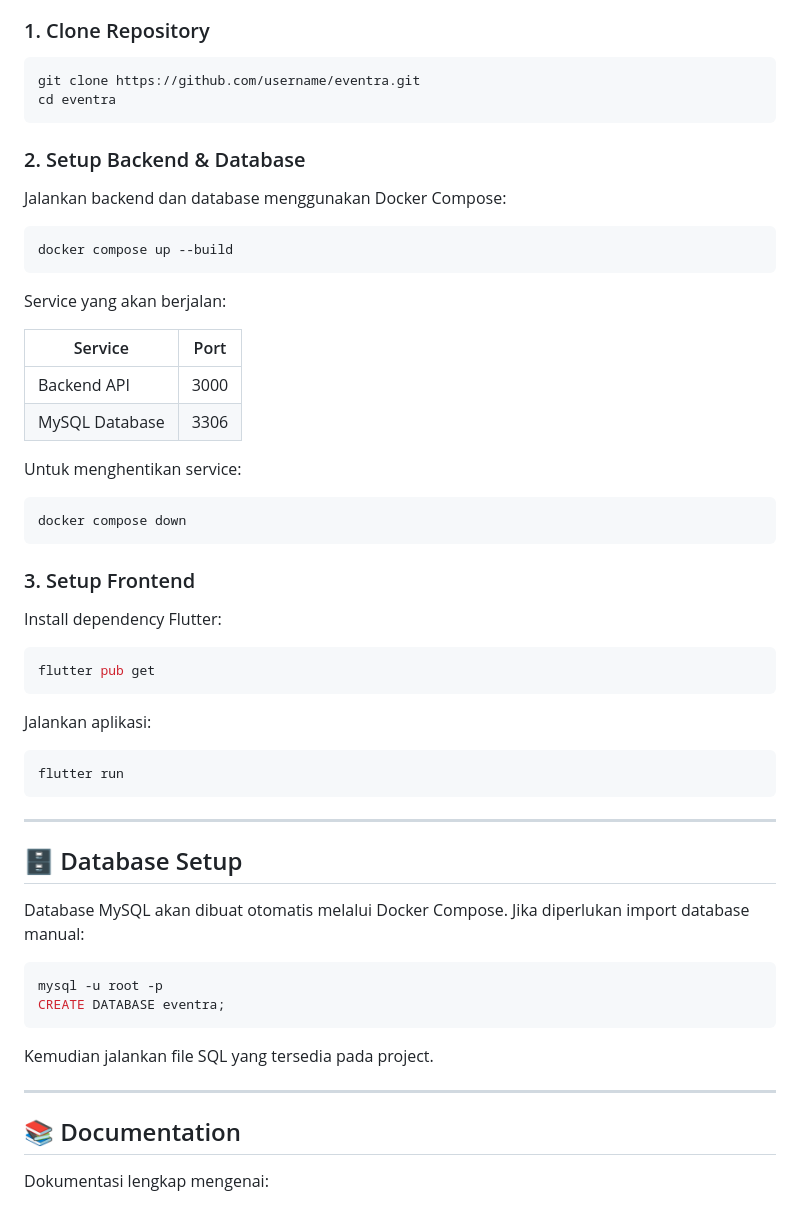
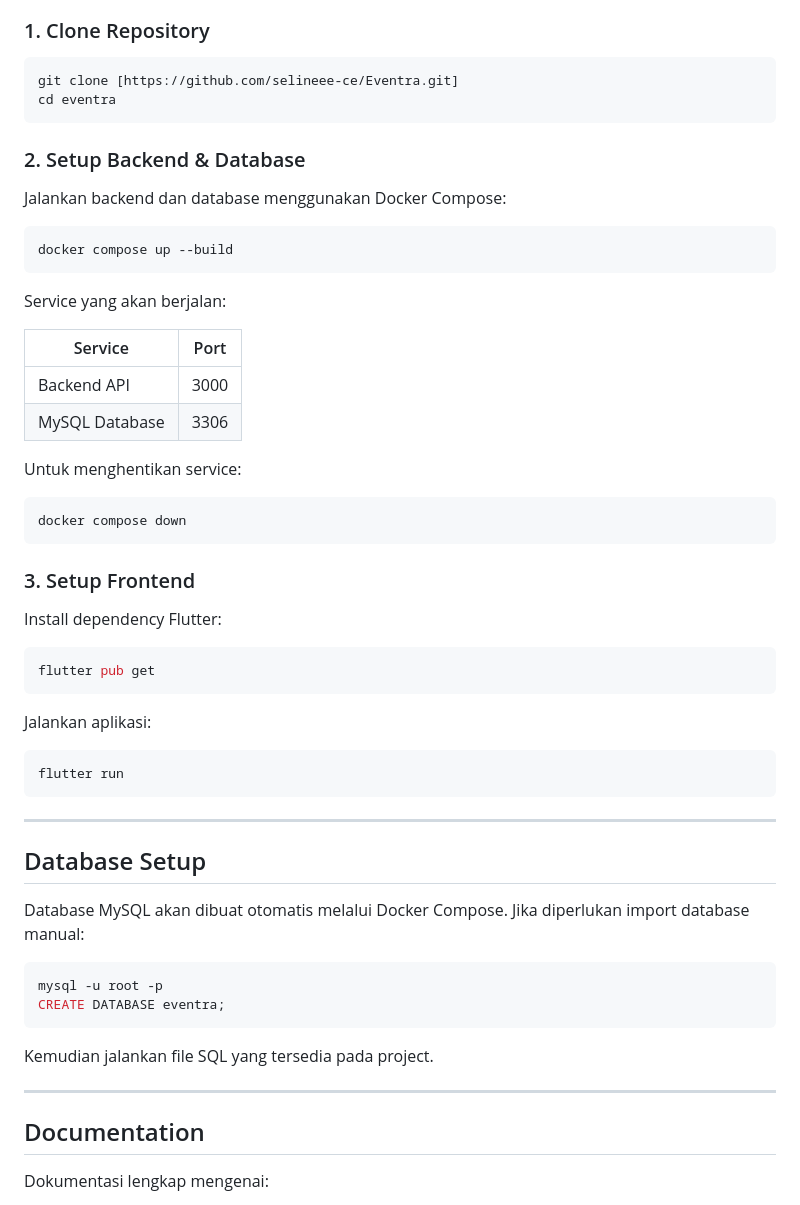
Before and after one commit to selineee-ce/Eventra, a Markdown page: README.md, the part around the change. GitHub-like rendering.

````diff
--- a/README.md
+++ b/README.md
@@ -65,14 +65,13 @@ Pastikan perangkat telah terpasang:
 ### 1. Clone Repository
 
 ```bash
-git clone https://github.com/username/eventra.git
+git clone [https://github.com/selineee-ce/Eventra.git]
 cd eventra
 ```
 
 ### 2. Setup Backend & Database
 
 Jalankan backend dan database menggunakan Docker Compose:
-
 ```bash
 docker compose up --build
 ```
@@ -85,7 +84,6 @@ Service yang akan berjalan:
 | MySQL Database | 3306 |
 
 Untuk menghentikan service:
-
 ```bash
 docker compose down
 ```
@@ -93,20 +91,18 @@ docker compose down
 ### 3. Setup Frontend
 
 Install dependency Flutter:
-
 ```bash
 flutter pub get
 ```
 
 Jalankan aplikasi:
-
 ```bash
 flutter run
 ```
 
 ---
 
-## 🗄️ Database Setup
+## Database Setup
 
 Database MySQL akan dibuat otomatis melalui Docker Compose.
 Jika diperlukan import database manual:
@@ -120,7 +116,7 @@ Kemudian jalankan file SQL yang tersedia pada project.
 
 ---
 
-## 📚 Documentation
+## Documentation
 
 Dokumentasi lengkap mengenai:
 
````
